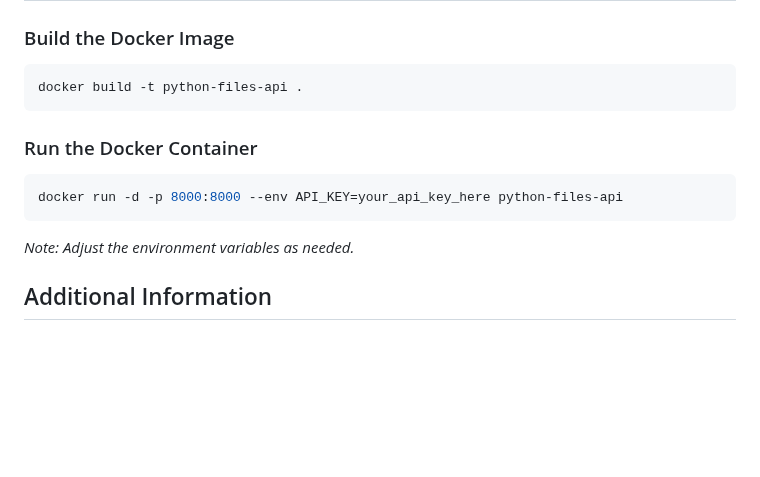
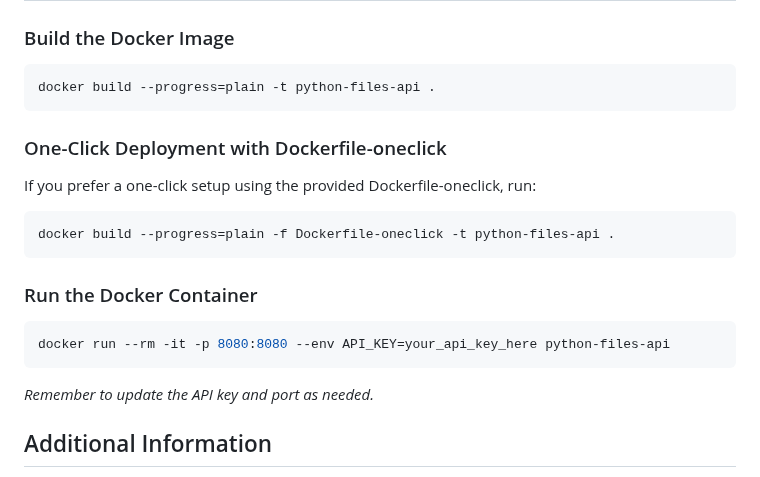
Before and after one commit to SiestaCat/python-files-restapi, a Markdown page: README.md, the part around the change. Rendered like a GitHub page; blank space fills up the shorter version.

Commit message:
Enhance README with Docker build options and one-click deployment instructions

````diff
--- a/README.md
+++ b/README.md
@@ -122,16 +122,24 @@ curl.exe -X GET http://localhost:8080/download/generated_upload_folder/example.t
 ### Build the Docker Image
 
 ```bash
-docker build -t python-files-api .
+docker build --progress=plain -t python-files-api .
+```
+
+### One-Click Deployment with Dockerfile-oneclick
+
+If you prefer a one-click setup using the provided Dockerfile-oneclick, run:
+
+```bash
+docker build --progress=plain -f Dockerfile-oneclick -t python-files-api .
 ```
 
 ### Run the Docker Container
 
 ```bash
-docker run -d -p 8000:8000 --env API_KEY=your_api_key_here python-files-api
+docker run --rm -it -p 8080:8080 --env API_KEY=your_api_key_here python-files-api
 ```
 
-*Note: Adjust the environment variables as needed.*
+*Remember to update the API key and port as needed.*
 
 ## Additional Information
 
````
